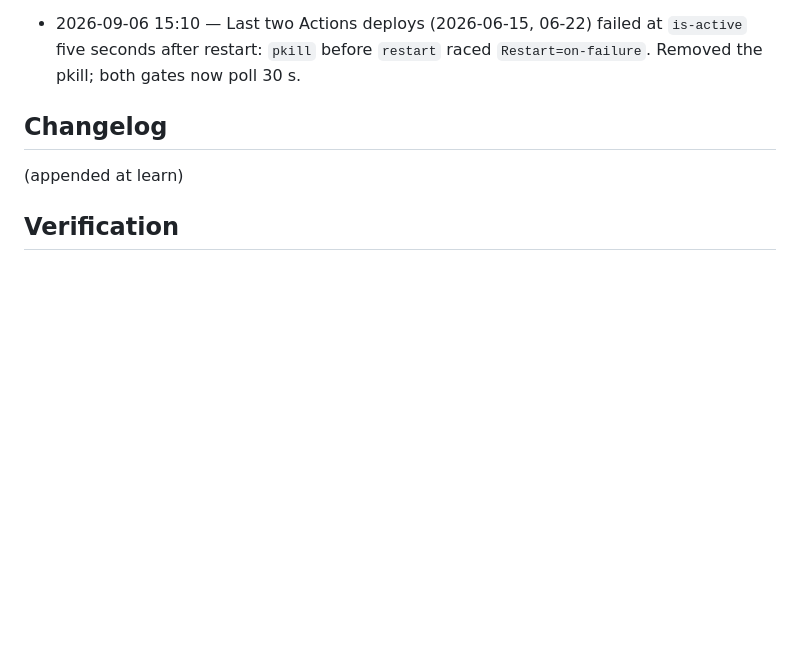
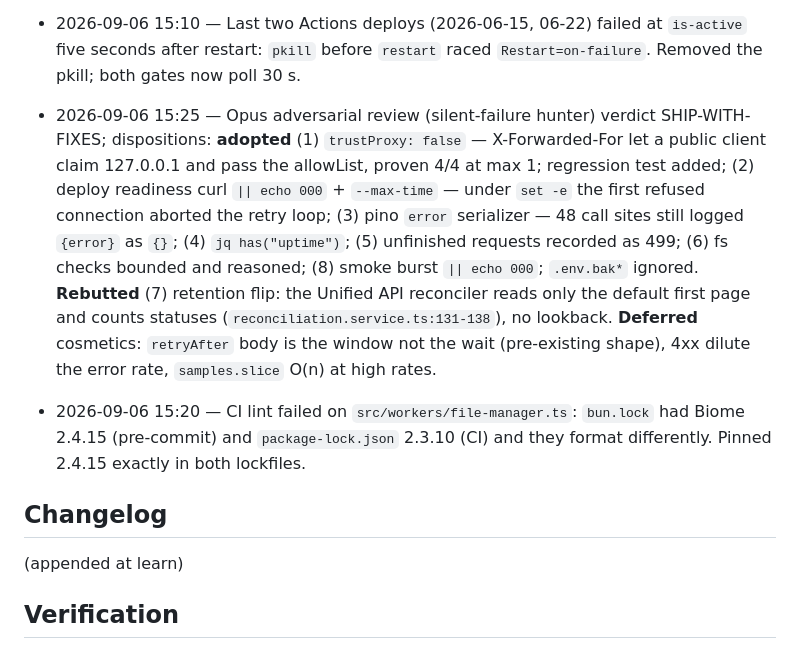
Before and after one commit to nbost130/transcription-palantir, a Markdown page: ISA.md, the part around the change. GitHub-like rendering; blank space fills up the shorter version.

Commit message:
docs(isa): review dispositions and lockfile decision

```diff
--- a/ISA.md
+++ b/ISA.md
@@ -132,6 +132,8 @@ After deploy, 200 consecutive `GET /api/v1/jobs` from Mithrandir's loopback with
 - 2026-09-06 15:10 — Health/readiness URLs excluded from request-stats (`isProbeUrl`): a 503 from `/ready` must not feed the error rate it reports.
 - 2026-09-06 15:10 — The `src/*.bak` files named in Problem are untracked on the host, not in git; ISC-17 is satisfied by deleting them on Mithrandir at deploy, not by a commit.
 - 2026-09-06 15:10 — Last two Actions deploys (2026-06-15, 06-22) failed at `is-active` five seconds after restart: `pkill` before `restart` raced `Restart=on-failure`. Removed the pkill; both gates now poll 30 s.
+- 2026-09-06 15:25 — Opus adversarial review (silent-failure hunter) verdict SHIP-WITH-FIXES; dispositions: **adopted** (1) `trustProxy: false` — X-Forwarded-For let a public client claim 127.0.0.1 and pass the allowList, proven 4/4 at max 1; regression test added; (2) deploy readiness curl `|| echo 000` + `--max-time` — under `set -e` the first refused connection aborted the retry loop; (3) pino `error` serializer — 48 call sites still logged `{error}` as `{}`; (4) `jq has("uptime")`; (5) unfinished requests recorded as 499; (6) fs checks bounded and reasoned; (8) smoke burst `|| echo 000`; `.env.bak*` ignored. **Rebutted** (7) retention flip: the Unified API reconciler reads only the default first page and counts statuses (`reconciliation.service.ts:131-138`), no lookback. **Deferred** cosmetics: `retryAfter` body is the window not the wait (pre-existing shape), 4xx dilute the error rate, `samples.slice` O(n) at high rates.
+- 2026-09-06 15:20 — CI lint failed on `src/workers/file-manager.ts`: `bun.lock` had Biome 2.4.15 (pre-commit) and `package-lock.json` 2.3.10 (CI) and they format differently. Pinned 2.4.15 exactly in both lockfiles.
 
 ## Changelog
 
```
